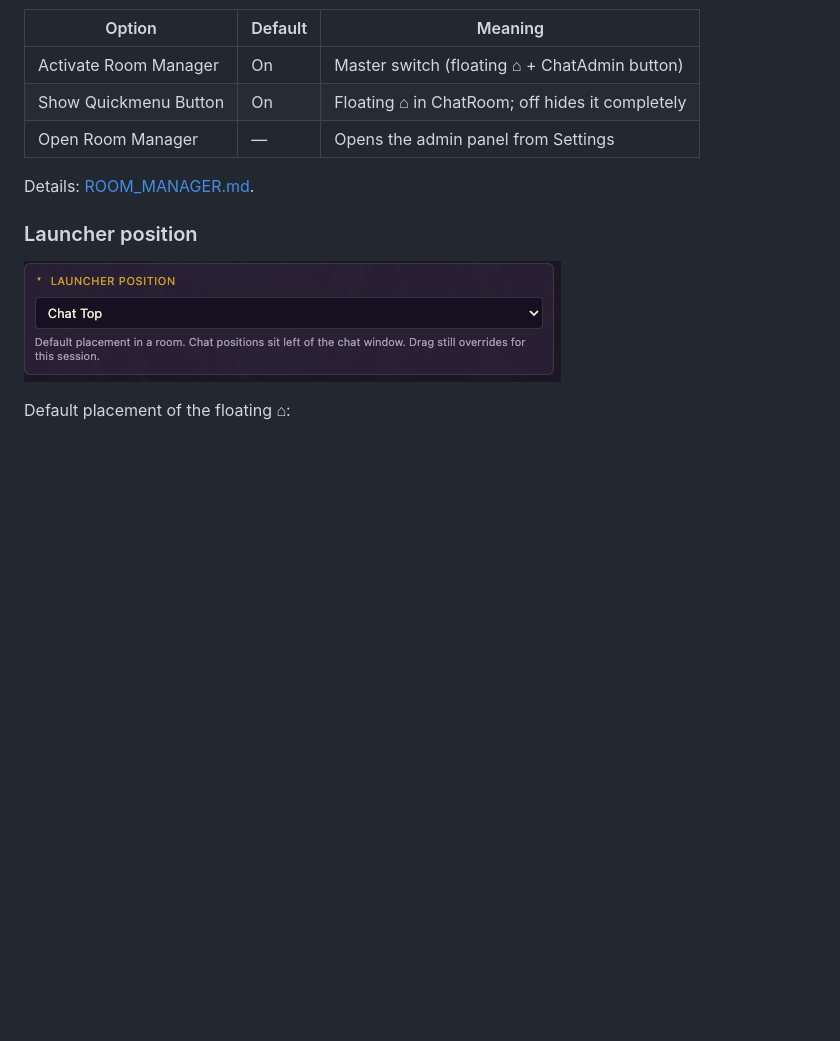
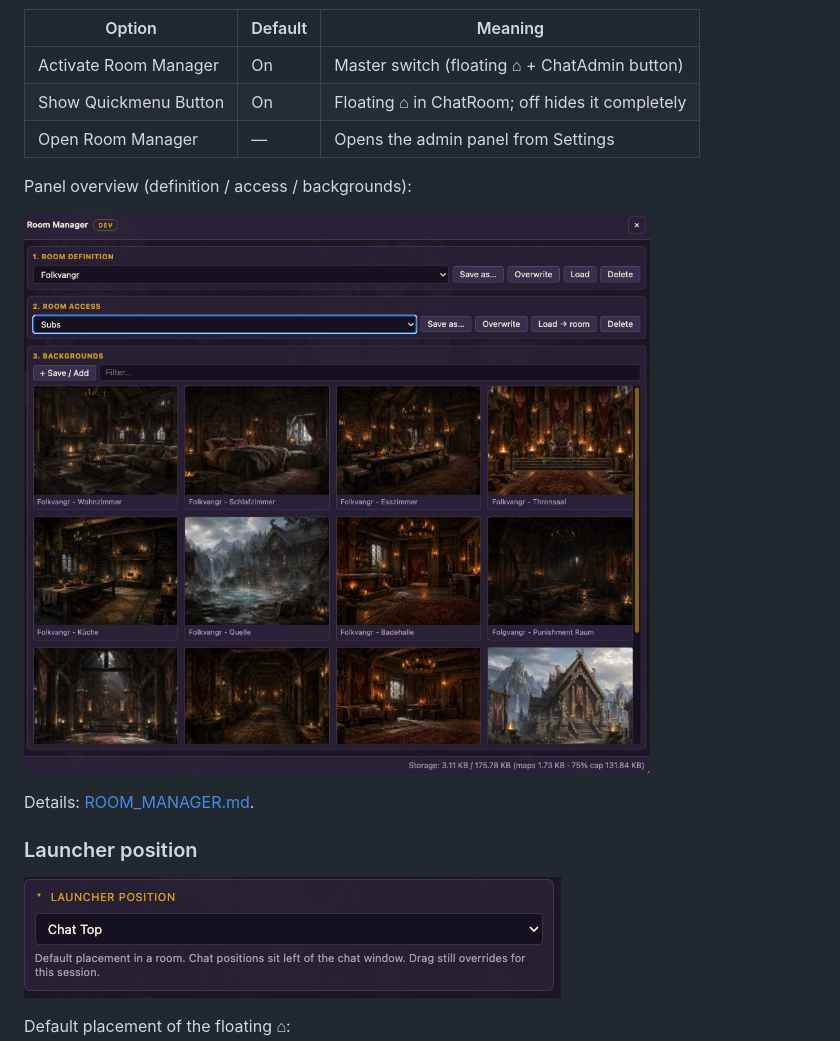
Before and after one commit to Freya-BC/Freyas-Seidr, a Markdown page: docs/SETTINGS.md, the part around the change printed below. Rendered like a GitHub page; pictures changed too: assets/docs/settings-room-manager.png (added); blank space fills up the shorter version.

```diff
--- a/docs/SETTINGS.md
+++ b/docs/SETTINGS.md
@@ -40,6 +40,10 @@ Hold the modifier, click someone in the room. If Freyas Action Manager is also l
 | Activate Room Manager | On | Master switch (floating ⌂ + ChatAdmin button) |
 | Show Quickmenu Button | On | Floating ⌂ in ChatRoom; off hides it completely |
 | Open Room Manager | — | Opens the admin panel from Settings |
+
+Panel overview (definition / access / backgrounds):
+
+![Room Manager](../assets/docs/settings-room-manager.png)
 
 Details: [ROOM_MANAGER.md](ROOM_MANAGER.md).
 
```
Also changed, not shown: other parts of docs/SETTINGS.md (+1 -1 lines), README.md (+2 -0 lines), docs/ROOM_MANAGER.md (+2 -0 lines), 6 other files.
